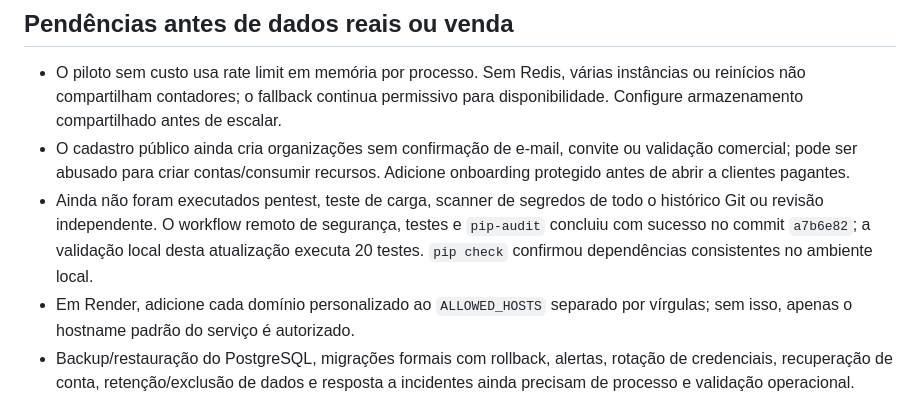
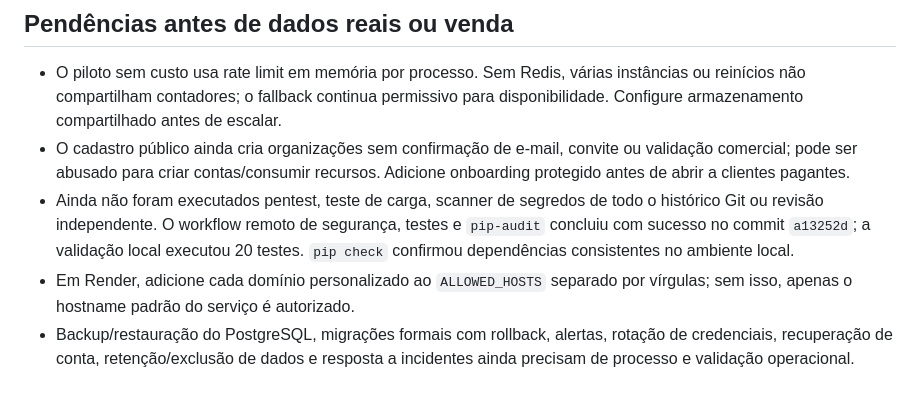
Before and after one commit to CHAMADOSTJSP/Hitech-VoltGuard, a Markdown page: SECURITY_REVIEW.md, the part around the change. Rendered like a GitHub page.

```diff
--- a/SECURITY_REVIEW.md
+++ b/SECURITY_REVIEW.md
@@ -28,7 +28,7 @@ Revisão do código e das dependências do branch `codex/commercial-readiness-au
 
 - O piloto sem custo usa rate limit em memória por processo. Sem Redis, várias instâncias ou reinícios não compartilham contadores; o fallback continua permissivo para disponibilidade. Configure armazenamento compartilhado antes de escalar.
 - O cadastro público ainda cria organizações sem confirmação de e-mail, convite ou validação comercial; pode ser abusado para criar contas/consumir recursos. Adicione onboarding protegido antes de abrir a clientes pagantes.
-- Ainda não foram executados pentest, teste de carga, scanner de segredos de todo o histórico Git ou revisão independente. O workflow remoto de segurança, testes e `pip-audit` concluiu com sucesso no commit `a7b6e82`; a validação local desta atualização executa 20 testes. `pip check` confirmou dependências consistentes no ambiente local.
+- Ainda não foram executados pentest, teste de carga, scanner de segredos de todo o histórico Git ou revisão independente. O workflow remoto de segurança, testes e `pip-audit` concluiu com sucesso no commit `a13252d`; a validação local executou 20 testes. `pip check` confirmou dependências consistentes no ambiente local.
 - Em Render, adicione cada domínio personalizado ao `ALLOWED_HOSTS` separado por vírgulas; sem isso, apenas o hostname padrão do serviço é autorizado.
 - Backup/restauração do PostgreSQL, migrações formais com rollback, alertas, rotação de credenciais, recuperação de conta, retenção/exclusão de dados e resposta a incidentes ainda precisam de processo e validação operacional.
 - A telemetria Modbus ainda precisa ser validada com o modelo/firmware do medidor em laboratório. Não conecte esta aplicação a funções de comando, proteção ou intertravamento e não declare conformidade NR-10, IEC 62443 ou LGPD com base nesta revisão.
```
Also changed, not shown: AUDITORIA_PRONTIDAO_COMERCIAL.md (+3 -3 lines).
